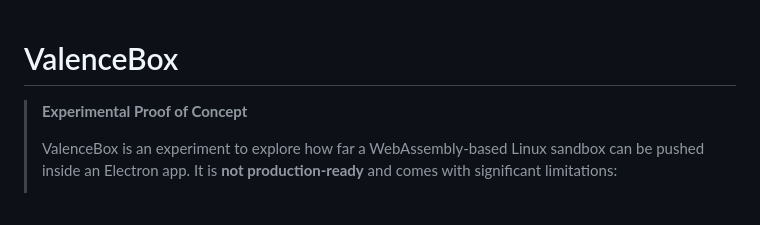
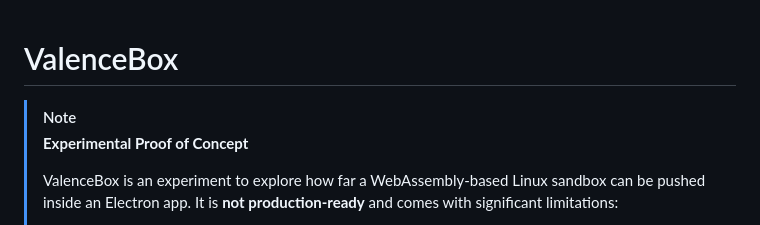
Before and after one commit to semidark/valencebox, a Markdown page: README.md, the part around the change. Rendered like a GitHub page.

Commit message:
Docs: Improve design if disclaimer

```diff
--- a/README.md
+++ b/README.md
@@ -1,5 +1,6 @@
 # ValenceBox
 
+> [!NOTE]
 > **Experimental Proof of Concept**
 >
 > ValenceBox is an experiment to explore how far a WebAssembly-based Linux
```
